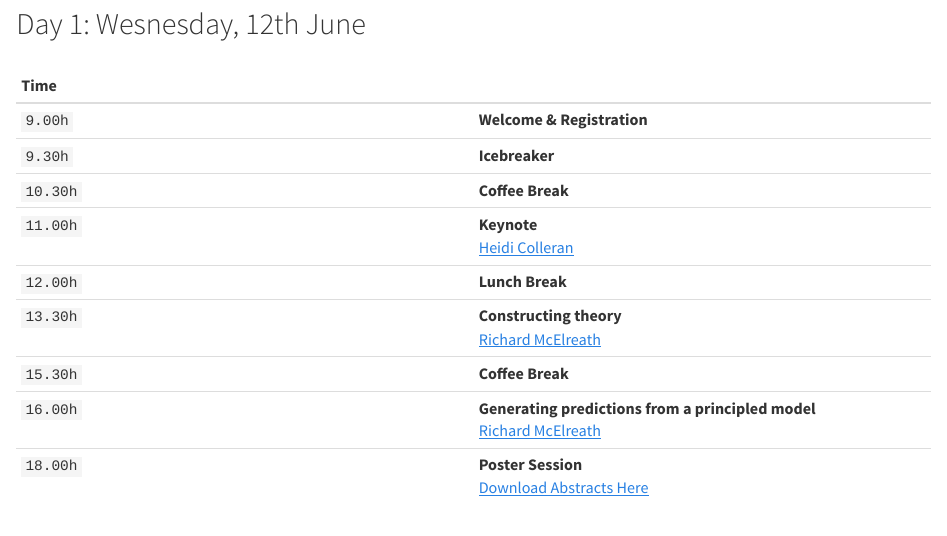
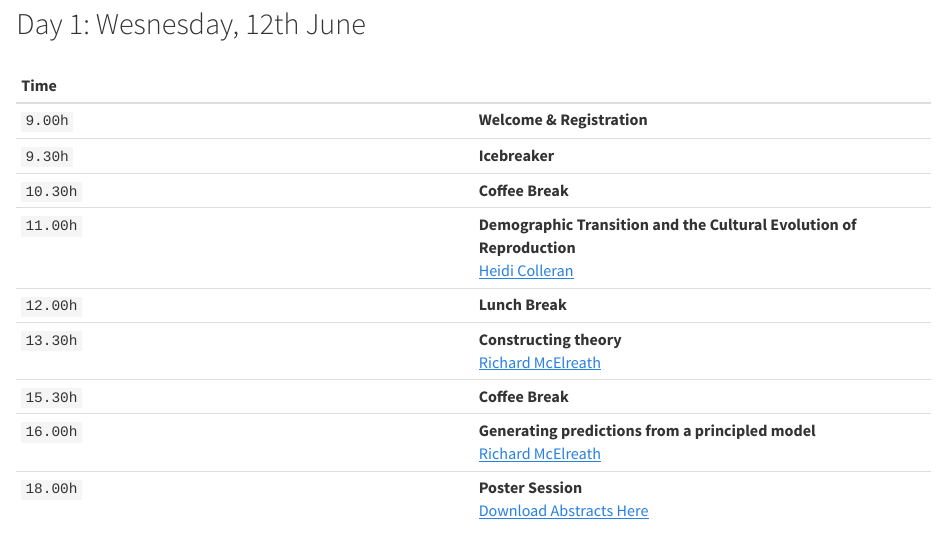
Before and after one commit to nhtran93/eslr2019, an R Markdown document (index.Rmd): the page in a window 1100 px wide, from 670 px down. Rendered offline with R 4.5, knitr and Pandoc, with nearby package versions.

Commit message:
Heidi's Keynote Title added

```diff
--- a/index.Rmd
+++ b/index.Rmd
@@ -33,7 +33,7 @@ title: <img src="images/eslr.jpg" style="position:absolute;top:0px;right:0px;" /
 | `9.00h` | **Welcome & Registration**  |
 | `9.30h` | **Icebreaker**
 | `10.30h` | **Coffee Break** |
-| `11.00h` |  **Keynote** <br> [Heidi Colleran](https://www.shh.mpg.de/person/48693/25522) |
+| `11.00h` |  **Demographic Transition and the Cultural Evolution of Reproduction** <br> [Heidi Colleran](https://www.shh.mpg.de/person/48693/25522) |
 | `12.00h` | **Lunch Break** |
 | `13.30h` | **Constructing theory** <br> [Richard McElreath](https://www.eva.mpg.de/ecology/staff/richard-mcelreath/index.html) |
 | `15.30h` | **Coffee Break**|
```
Also changed, not shown: 1 other file.
